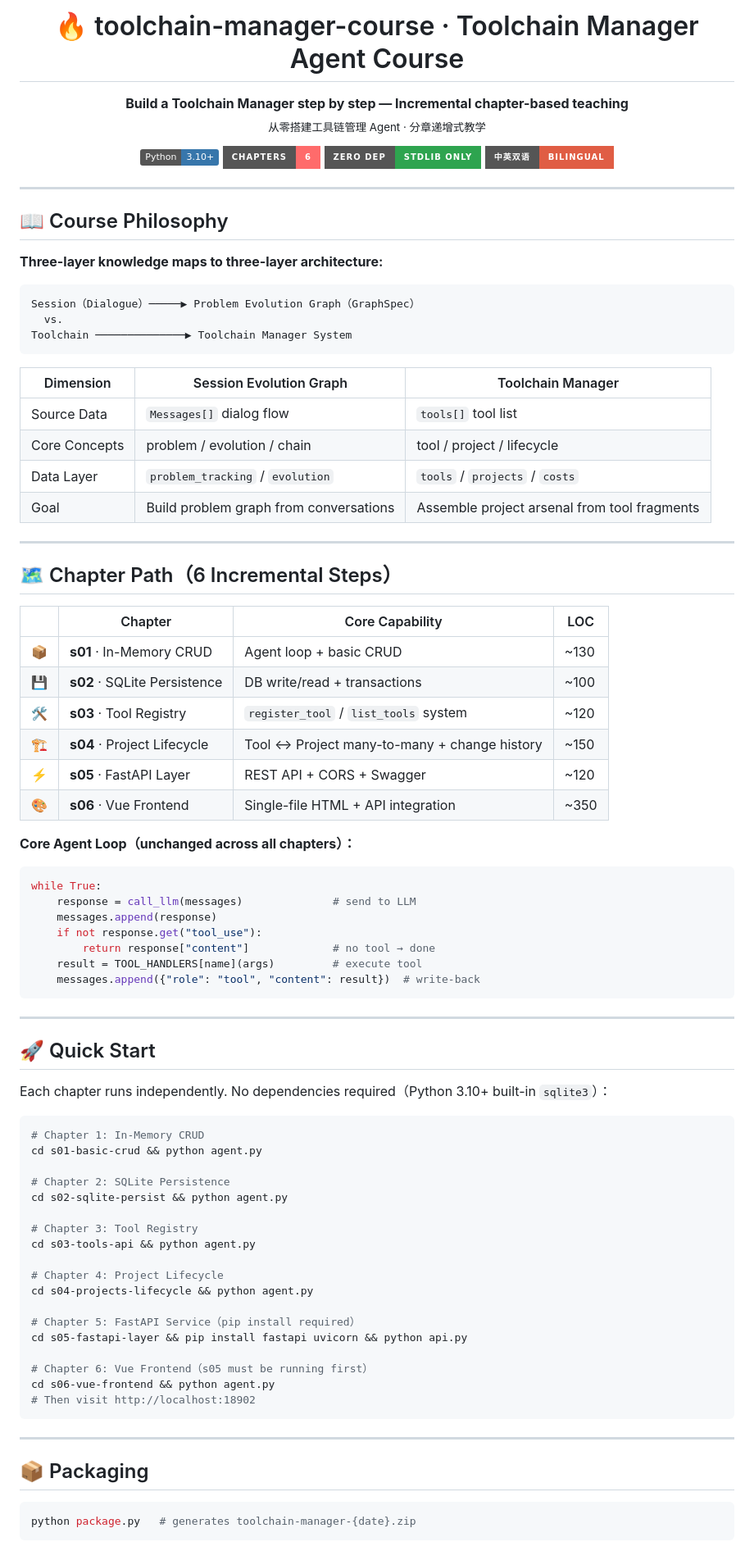
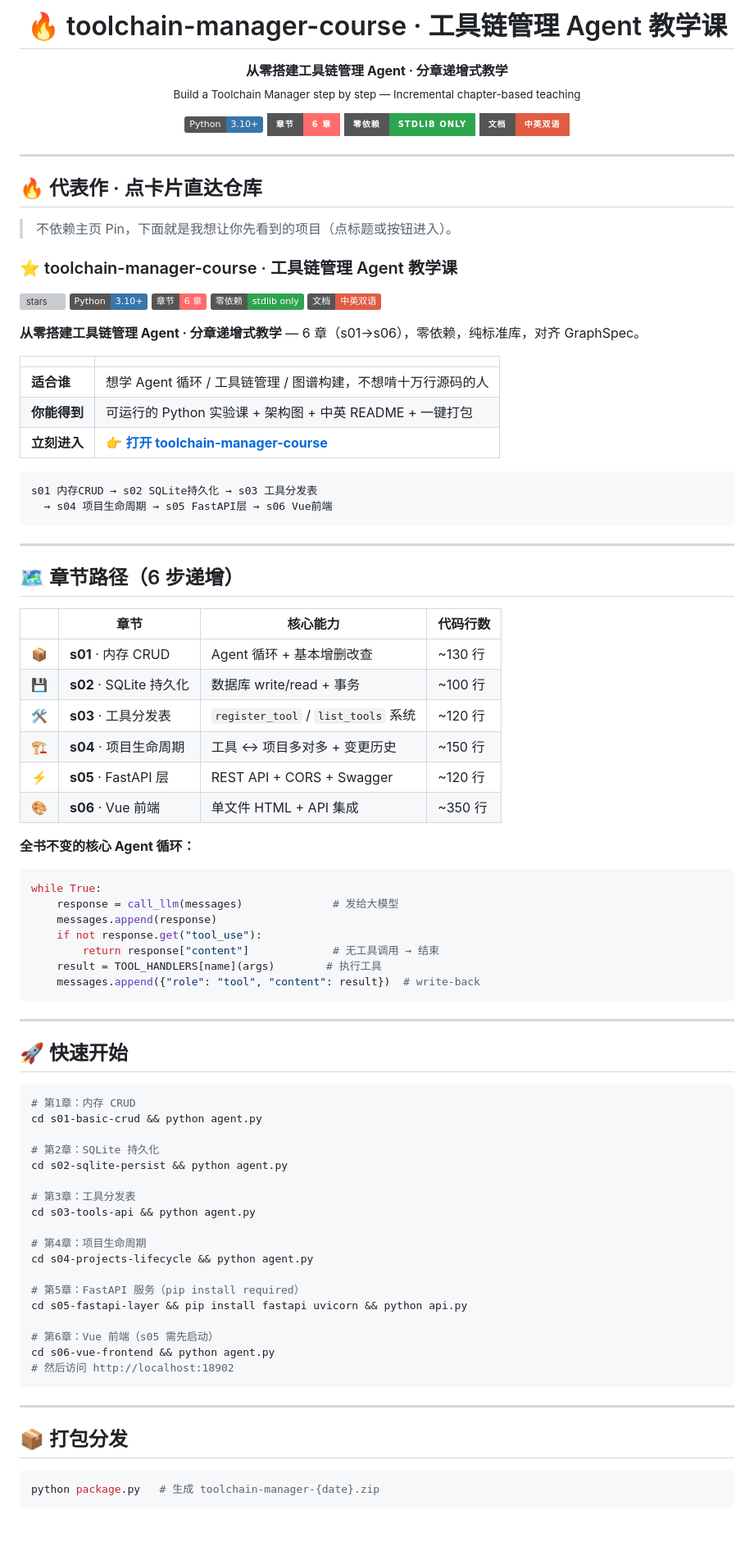
Before and after one commit to quick123-666/toolchain-manager-course, a Markdown page: README.md, the part around one of its changes. Shown at 82% size. Drawn GitHub-style; badges without logos; blank space fills up the shorter version; grey boxes are pictures that could not be loaded.

Commit message:
docs: restyle README to match profile README card layout

````diff
--- a/README.md
+++ b/README.md
@@ -1,94 +1,104 @@
 <!-- toolchain-manager-course · https://github.com/quick123-666/toolchain-manager-course -->
 
-<h1 align="center">🔥 toolchain-manager-course · Toolchain Manager Agent Course</h1>
+<h1 align="center">🔥 toolchain-manager-course · 工具链管理 Agent 教学课</h1>
 
 <p align="center">
-  <strong>Build a Toolchain Manager step by step — Incremental chapter-based teaching</strong><br/>
-  <sub>从零搭建工具链管理 Agent · 分章递增式教学</sub>
+  <strong>从零搭建工具链管理 Agent · 分章递增式教学</strong><br/>
+  <sub>Build a Toolchain Manager step by step — Incremental chapter-based teaching</sub>
 </p>
 
 <p align="center">
   <img src="https://img.shields.io/badge/Python-3.10+-3776AB?logo=python&logoColor=white" alt="python"/>
-  <img src="https://img.shields.io/badge/Chapters-6-FF6B6B?style=for-the-badge" alt="chapters"/>
-  <img src="https://img.shields.io/badge/Zero%20Dep-stdlib%20only-2ea44f?style=for-the-badge" alt="stdlib"/>
-  <img src="https://img.shields.io/badge/中英双语-bilingual-red?style=for-the-badge" alt="bilingual"/>
+  <img src="https://img.shields.io/badge/章节-6%20章-FF6B6B?style=for-the-badge" alt="chapters"/>
+  <img src="https://img.shields.io/badge/零依赖-stdlib%20only-2ea44f?style=for-the-badge" alt="stdlib"/>
+  <img src="https://img.shields.io/badge/文档-中英双语-red?style=for-the-badge" alt="bilingual"/>
 </p>
 
 ---
 
-## 📖 Course Philosophy
+## 🔥 代表作 · 点卡片直达仓库
 
-**Three-layer knowledge maps to three-layer architecture:**
+> 不依赖主页 Pin，下面就是我想让你先看到的项目（点标题或按钮进入）。
 
+### ⭐ toolchain-manager-course · 工具链管理 Agent 教学课
+
+<p align="left">
+  <a href="https://github.com/quick123-666/toolchain-manager-course">
+    <img src="https://img.shields.io/github/stars/quick123-666/toolchain-manager-course?style=social" alt="stars"/>
+  </a>
+  <img src="https://img.shields.io/badge/Python-3.10+-3776AB?logo=python&logoColor=white" alt="python"/>
+  <img src="https://img.shields.io/badge/章节-6%20章-FF6B6B" alt="chapters"/>
+  <img src="https://img.shields.io/badge/零依赖-stdlib%20only-2ea44f" alt="stdlib"/>
+  <img src="https://img.shields.io/badge/文档-中英双语-red" alt="bilingual"/>
+</p>
+
+**从零搭建工具链管理 Agent · 分章递增式教学** — 6 章（s01→s06），零依赖，纯标准库，对齐 GraphSpec。
+
+| | |
+|---|---|
+| **适合谁** | 想学 Agent 循环 / 工具链管理 / 图谱构建，不想啃十万行源码的人 |
+| **你能得到** | 可运行的 Python 实验课 + 架构图 + 中英 README + 一键打包 |
+| **立刻进入** | 👉 **[打开 toolchain-manager-course](https://github.com/quick123-666/toolchain-manager-course)** |
+
+```text
+s01 内存CRUD → s02 SQLite持久化 → s03 工具分发表
+  → s04 项目生命周期 → s05 FastAPI层 → s06 Vue前端
 ```
-Session（Dialogue）─────▶ Problem Evolution Graph（GraphSpec）
-  vs.
-Toolchain ──────────────▶ Toolchain Manager System
-```
-
-| Dimension | Session Evolution Graph | Toolchain Manager |
-|-----------|----------------------|------------------|
-| Source Data | `Messages[]` dialog flow | `tools[]` tool list |
-| Core Concepts | problem / evolution / chain | tool / project / lifecycle |
-| Data Layer | `problem_tracking` / `evolution` | `tools` / `projects` / `costs` |
-| Goal | Build problem graph from conversations | Assemble project arsenal from tool fragments |
 
 ---
 
-## 🗺️ Chapter Path（6 Incremental Steps）
+## 🗺️ 章节路径（6 步递增）
 
-| | Chapter | Core Capability | LOC |
-|---:|--------|----------------|-----|
-| 📦 | **s01** · In-Memory CRUD | Agent loop + basic CRUD | ~130 |
-| 💾 | **s02** · SQLite Persistence | DB write/read + transactions | ~100 |
-| 🛠️ | **s03** · Tool Registry | `register_tool` / `list_tools` system | ~120 |
-| 🏗️ | **s04** · Project Lifecycle | Tool ↔ Project many-to-many + change history | ~150 |
-| ⚡ | **s05** · FastAPI Layer | REST API + CORS + Swagger | ~120 |
-| 🎨 | **s06** · Vue Frontend | Single-file HTML + API integration | ~350 |
+| | 章节 | 核心能力 | 代码行数 |
+|---:|------|----------|----------|
+| 📦 | **s01** · 内存 CRUD | Agent 循环 + 基本增删改查 | ~130 行 |
+| 💾 | **s02** · SQLite 持久化 | 数据库 write/read + 事务 | ~100 行 |
+| 🛠️ | **s03** · 工具分发表 | `register_tool` / `list_tools` 系统 | ~120 行 |
+| 🏗️ | **s04** · 项目生命周期 | 工具 ↔ 项目多对多 + 变更历史 | ~150 行 |
+| ⚡ | **s05** · FastAPI 层 | REST API + CORS + Swagger | ~120 行 |
+| 🎨 | **s06** · Vue 前端 | 单文件 HTML + API 集成 | ~350 行 |
 
-**Core Agent Loop（unchanged across all chapters）：**
+**全书不变的核心 Agent 循环：**
 
 ```python
 while True:
-    response = call_llm(messages)              # send to LLM
+    response = call_llm(messages)              # 发给大模型
     messages.append(response)
     if not response.get("tool_use"):
-        return response["content"]             # no tool → done
-    result = TOOL_HANDLERS[name](args)         # execute tool
+        return response["content"]             # 无工具调用 → 结束
+    result = TOOL_HANDLERS[name](args)        # 执行工具
     messages.append({"role": "tool", "content": result})  # write-back
 ```
 
 ---
 
-## 🚀 Quick Start
-
-Each chapter runs independently. No dependencies required（Python 3.10+ built-in `sqlite3`）：
+## 🚀 快速开始
 
 ```bash
-# Chapter 1: In-Memory CRUD
+# 第1章：内存 CRUD
 cd s01-basic-crud && python agent.py
 
-# Chapter 2: SQLite Persistence
+# 第2章：SQLite 持久化
 cd s02-sqlite-persist && python agent.py
 
-# Chapter 3: Tool Registry
+# 第3章：工具分发表
 cd s03-tools-api && python agent.py
 
-# Chapter 4: Project Lifecycle
+# 第4章：项目生命周期
 cd s04-projects-lifecycle && python agent.py
 
-# Chapter 5: FastAPI Service（pip install required）
+# 第5章：FastAPI 服务（pip install required）
 cd s05-fastapi-layer && pip install fastapi uvicorn && python api.py
 
-# Chapter 6: Vue Frontend（s05 must be running first）
+# 第6章：Vue 前端（s05 需先启动）
 cd s06-vue-frontend && python agent.py
-# Then visit http://localhost:18902
+# 然后访问 http://localhost:18902
 ```
 
 ---
 
-## 📦 Packaging
+## 📦 打包分发
 
 ```bash
-python package.py   # generates toolchain-manager-{date}.zip
+python package.py   # 生成 toolchain-manager-{date}.zip
 ```
````
Also changed, not shown: other parts of README.md (+2 -50 lines).
